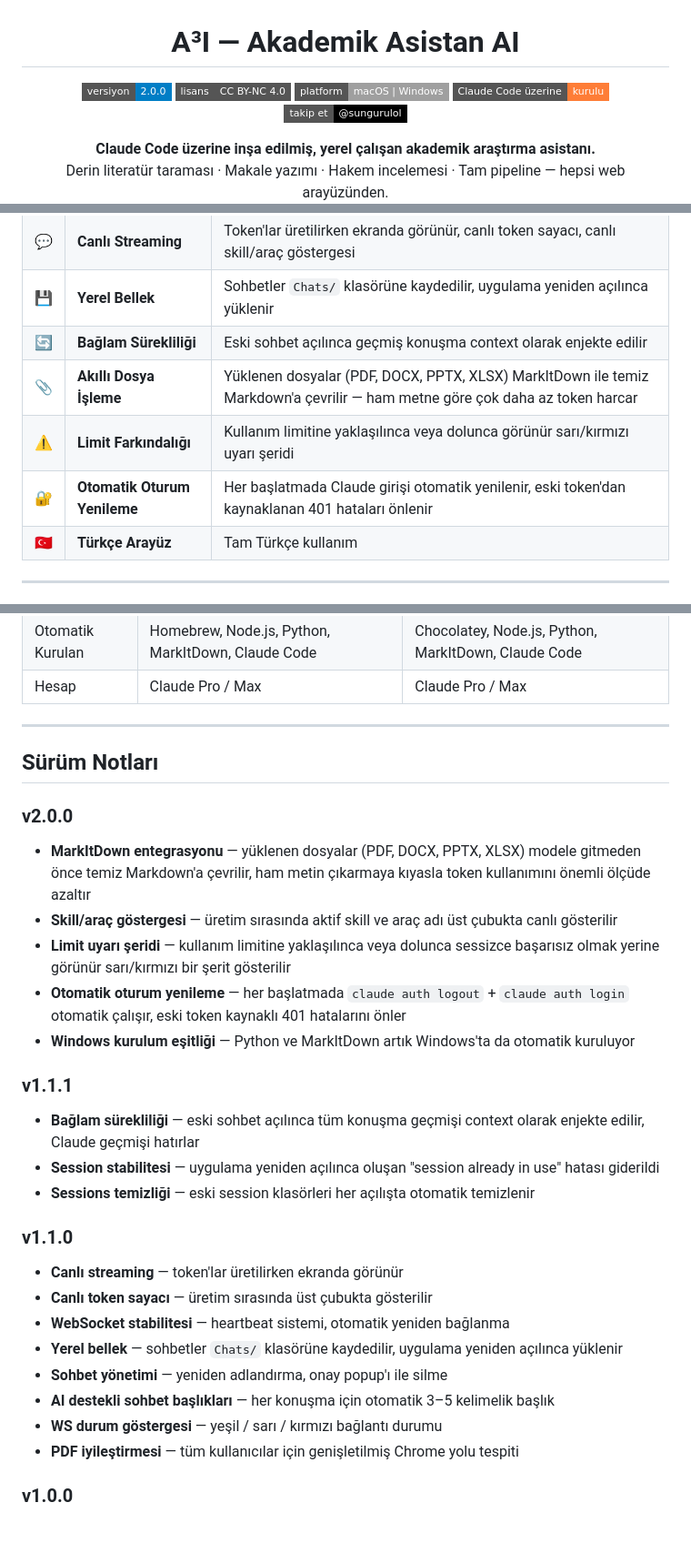
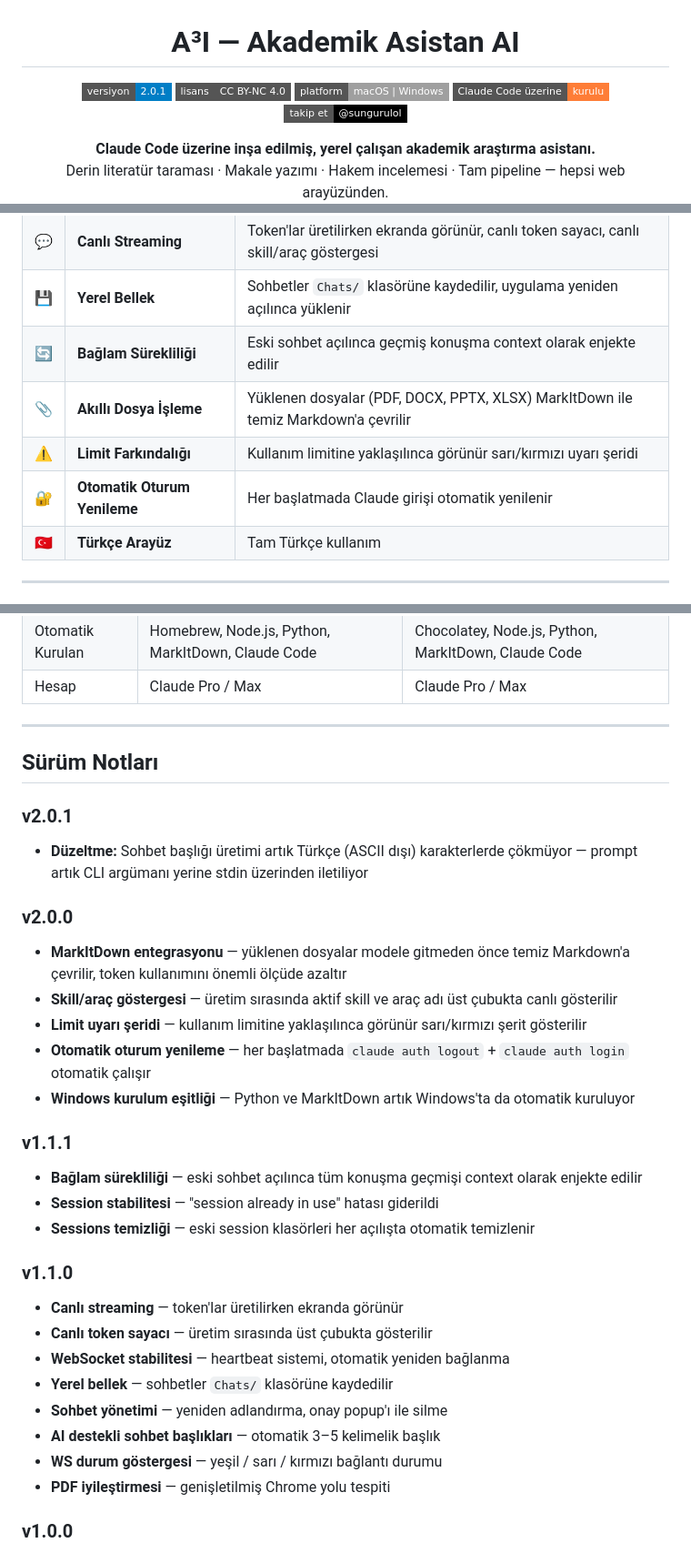
Before and after one commit to Sungurulol/a3i-akademik-asistan, a Markdown page: README.tr.md, 3 parts joined by grey strips. Shown at 91% size. Drawn GitHub-style; badges without logos; blank space fills up the shorter version.

Commit message:
v2.0.1: update changelogs

```diff
--- a/README.tr.md
+++ b/README.tr.md
@@ -2,7 +2,7 @@
 
 # A³I — Akademik Asistan AI
 
-![versiyon](https://img.shields.io/badge/versiyon-2.0.0-blue?style=flat-square)
+![versiyon](https://img.shields.io/badge/versiyon-2.0.1-blue?style=flat-square)
 ![lisans](https://img.shields.io/badge/lisans-CC%20BY--NC%204.0-gray?style=flat-square)
 ![platform](https://img.shields.io/badge/platform-macOS%20%7C%20Windows-lightgray?style=flat-square)
 ![claude](https://img.shields.io/badge/Claude%20Code%20üzerine-kurulu-orange?style=flat-square)
@@ -43,9 +43,9 @@ Araştırma → Yazım → Bütünlük Kontrolü → Hakem İncelemesi → Reviz
 | 💬 | **Canlı Streaming** | Token'lar üretilirken ekranda görünür, canlı token sayacı, canlı skill/araç göstergesi |
 | 💾 | **Yerel Bellek** | Sohbetler `Chats/` klasörüne kaydedilir, uygulama yeniden açılınca yüklenir |
 | 🔄 | **Bağlam Sürekliliği** | Eski sohbet açılınca geçmiş konuşma context olarak enjekte edilir |
-| 📎 | **Akıllı Dosya İşleme** | Yüklenen dosyalar (PDF, DOCX, PPTX, XLSX) MarkItDown ile temiz Markdown'a çevrilir — ham metne göre çok daha az token harcar |
-| ⚠️ | **Limit Farkındalığı** | Kullanım limitine yaklaşılınca veya dolunca görünür sarı/kırmızı uyarı şeridi |
-| 🔐 | **Otomatik Oturum Yenileme** | Her başlatmada Claude girişi otomatik yenilenir, eski token'dan kaynaklanan 401 hataları önlenir |
+| 📎 | **Akıllı Dosya İşleme** | Yüklenen dosyalar (PDF, DOCX, PPTX, XLSX) MarkItDown ile temiz Markdown'a çevrilir |
+| ⚠️ | **Limit Farkındalığı** | Kullanım limitine yaklaşılınca görünür sarı/kırmızı uyarı şeridi |
+| 🔐 | **Otomatik Oturum Yenileme** | Her başlatmada Claude girişi otomatik yenilenir |
 | 🇹🇷 | **Türkçe Arayüz** | Tam Türkçe kullanım |
 
 ---
@@ -131,27 +131,30 @@ Yüklenen dosyalar → MarkItDown → temiz Markdown → prompt'a enjekte edilir
 
 ## Sürüm Notları
 
+### v2.0.1
+- **Düzeltme:** Sohbet başlığı üretimi artık Türkçe (ASCII dışı) karakterlerde çökmüyor — prompt artık CLI argümanı yerine stdin üzerinden iletiliyor
+
 ### v2.0.0
-- **MarkItDown entegrasyonu** — yüklenen dosyalar (PDF, DOCX, PPTX, XLSX) modele gitmeden önce temiz Markdown'a çevrilir, ham metin çıkarmaya kıyasla token kullanımını önemli ölçüde azaltır
+- **MarkItDown entegrasyonu** — yüklenen dosyalar modele gitmeden önce temiz Markdown'a çevrilir, token kullanımını önemli ölçüde azaltır
 - **Skill/araç göstergesi** — üretim sırasında aktif skill ve araç adı üst çubukta canlı gösterilir
-- **Limit uyarı şeridi** — kullanım limitine yaklaşılınca veya dolunca sessizce başarısız olmak yerine görünür sarı/kırmızı bir şerit gösterilir
-- **Otomatik oturum yenileme** — her başlatmada `claude auth logout` + `claude auth login` otomatik çalışır, eski token kaynaklı 401 hatalarını önler
+- **Limit uyarı şeridi** — kullanım limitine yaklaşılınca görünür sarı/kırmızı şerit gösterilir
+- **Otomatik oturum yenileme** — her başlatmada `claude auth logout` + `claude auth login` otomatik çalışır
 - **Windows kurulum eşitliği** — Python ve MarkItDown artık Windows'ta da otomatik kuruluyor
 
 ### v1.1.1
-- **Bağlam sürekliliği** — eski sohbet açılınca tüm konuşma geçmişi context olarak enjekte edilir, Claude geçmişi hatırlar
-- **Session stabilitesi** — uygulama yeniden açılınca oluşan "session already in use" hatası giderildi
+- **Bağlam sürekliliği** — eski sohbet açılınca tüm konuşma geçmişi context olarak enjekte edilir
+- **Session stabilitesi** — "session already in use" hatası giderildi
 - **Sessions temizliği** — eski session klasörleri her açılışta otomatik temizlenir
 
 ### v1.1.0
 - **Canlı streaming** — token'lar üretilirken ekranda görünür
 - **Canlı token sayacı** — üretim sırasında üst çubukta gösterilir
 - **WebSocket stabilitesi** — heartbeat sistemi, otomatik yeniden bağlanma
-- **Yerel bellek** — sohbetler `Chats/` klasörüne kaydedilir, uygulama yeniden açılınca yüklenir
+- **Yerel bellek** — sohbetler `Chats/` klasörüne kaydedilir
 - **Sohbet yönetimi** — yeniden adlandırma, onay popup'ı ile silme
-- **AI destekli sohbet başlıkları** — her konuşma için otomatik 3–5 kelimelik başlık
+- **AI destekli sohbet başlıkları** — otomatik 3–5 kelimelik başlık
 - **WS durum göstergesi** — yeşil / sarı / kırmızı bağlantı durumu
-- **PDF iyileştirmesi** — tüm kullanıcılar için genişletilmiş Chrome yolu tespiti
+- **PDF iyileştirmesi** — genişletilmiş Chrome yolu tespiti
 
 ### v1.0.0
 - İlk sürüm
```
Also changed, not shown: README.md (+7 -4 lines).
